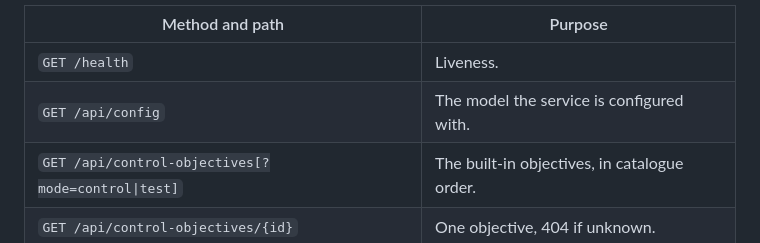
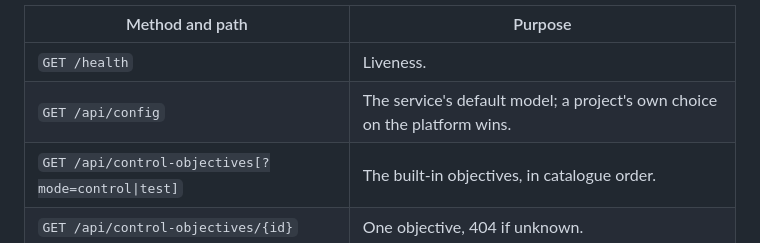
Before and after one commit to lux-ai-factory/aisc-control-objectives, a Markdown page: README.md, the part around the change. Drawn GitHub-style.

Commit message:
README: GET /api/config names the service's default model, which a project's own choice on the platform overrides

```diff
--- a/README.md
+++ b/README.md
@@ -225,7 +225,7 @@ makes it one.
 | Method and path | Purpose |
 |---|---|
 | `GET /health` | Liveness. |
-| `GET /api/config` | The model the service is configured with. |
+| `GET /api/config` | The service's default model; a project's own choice on the platform wins. |
 | `GET /api/control-objectives[?mode=control\|test]` | The built-in objectives, in catalogue order. |
 | `GET /api/control-objectives/{id}` | One objective, 404 if unknown. |
 | `GET /api/macro-requirements` | REQ1 ... REQ11 with their objectives. |
```
